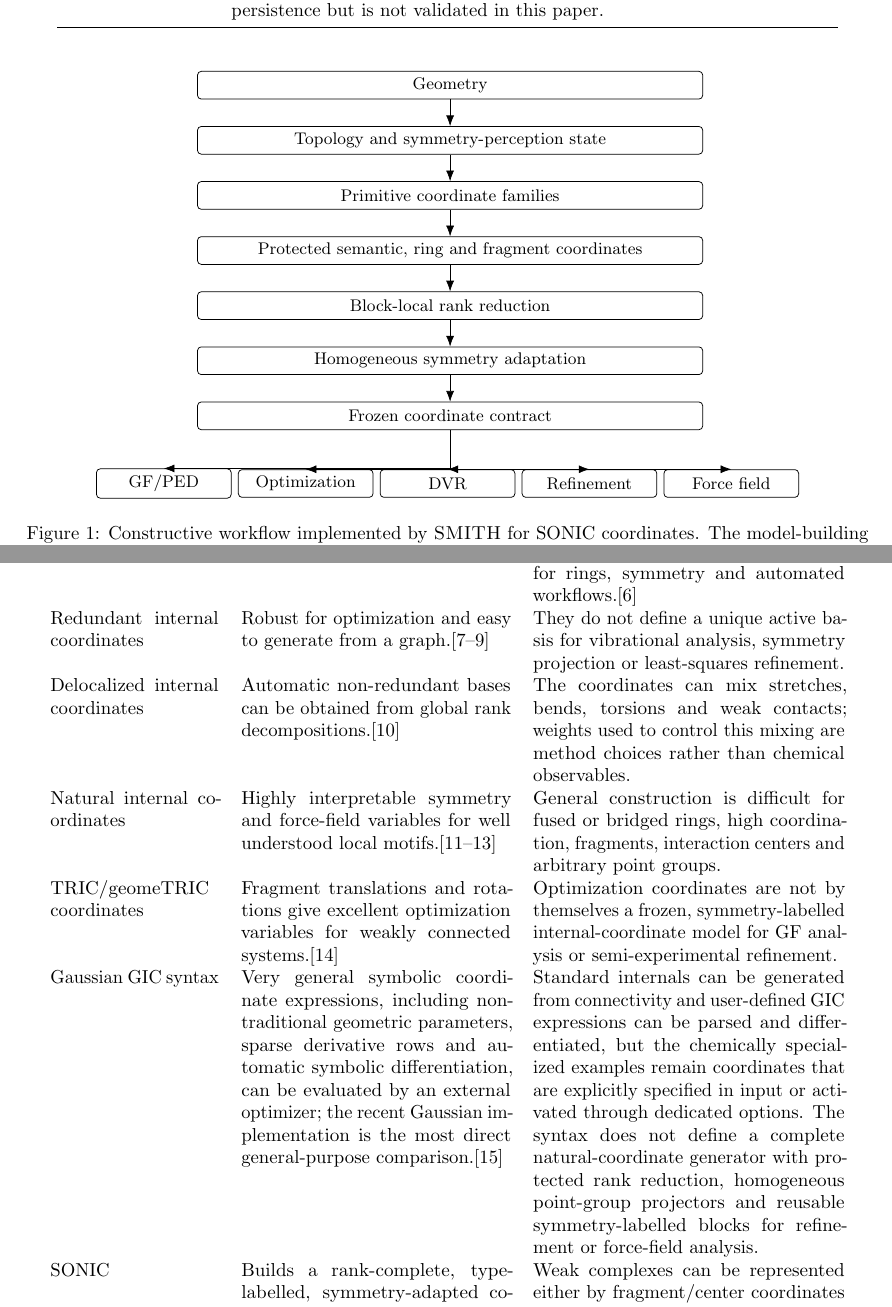
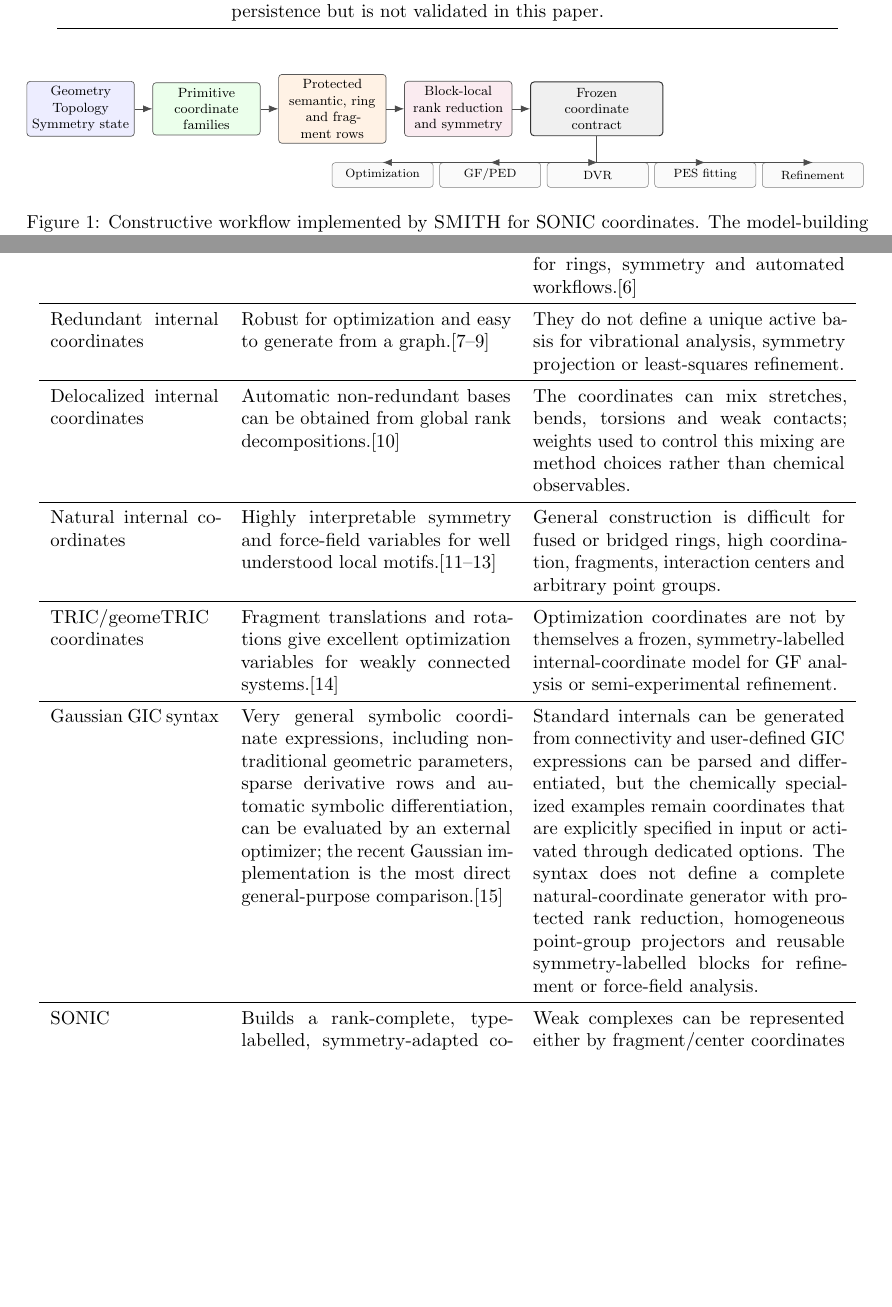
Before and after one commit to yogibubu/Smith, a LaTeX paper (main.tex): two parts of pages 2 and 4 of 26 before the commit and two parts of pages 2 and 3 of 25 after it, joined at a grey line, cut so that both start at the same text, the shorter picture padded with empty space. Compiled offline with pdfLaTeX.

Commit message:
Polish workflow figure and add norbornane SI

```diff
--- a/main.tex
+++ b/main.tex
@@ -135,47 +135,63 @@ coordinate persistence but is not validated in this paper. \\
 
 \begin{figure}[htbp]
 \centering
+\resizebox{\linewidth}{!}{%
 \begin{tikzpicture}[
-  node distance=0.50cm,
-  stepbox/.style={
-    draw,
+  node distance=0.36cm and 0.42cm,
+  every node/.style={font=\small},
+  stage/.style={
+    draw=black!65,
+    line width=0.45pt,
+    rounded corners=2.2pt,
+    align=center,
+    text width=0.145\linewidth,
+    minimum height=0.80cm,
+    inner sep=3.5pt,
+    fill=#1
+  },
+  contract/.style={
+    draw=black!80,
+    line width=0.65pt,
+    rounded corners=2.4pt,
+    align=center,
+    text width=0.18\linewidth,
+    minimum height=0.92cm,
+    inner sep=4pt,
+    fill=black!6
+  },
+  app/.style={
+    draw=black!50,
+    line width=0.35pt,
     rounded corners=2pt,
     align=center,
-    minimum width=0.60\linewidth,
-    minimum height=0.52cm,
-    font=\small
+    text width=0.14\linewidth,
+    minimum height=0.58cm,
+    inner sep=2.5pt,
+    fill=black!2,
+    font=\footnotesize
   },
-  sinkbox/.style={
-    draw,
-    rounded corners=2pt,
-    align=center,
-    minimum width=0.16\linewidth,
-    minimum height=0.52cm,
-    font=\small
-  },
-  arrow/.style={-{Latex[length=2.0mm]}, line width=0.35pt}
+  arrow/.style={-{Latex[length=2.2mm]}, line width=0.45pt, draw=black!70}
 ]
-\node[stepbox] (geometry) {Geometry};
-\node[stepbox, below=of geometry] (topology) {Topology and symmetry-perception state};
-\node[stepbox, below=of topology] (primitive) {Primitive coordinate families};
-\node[stepbox, below=of primitive] (protected) {Protected semantic, ring and fragment coordinates};
-\node[stepbox, below=of protected] (rank) {Block-local rank reduction};
-\node[stepbox, below=of rank] (symmetry) {Homogeneous symmetry adaptation};
-\node[stepbox, below=of symmetry] (contract) {Frozen coordinate contract};
-\node[sinkbox, below=0.72cm of contract, xshift=-0.34\linewidth] (gf) {GF/PED};
-\node[sinkbox, right=0.12cm of gf] (opt) {Optimization};
-\node[sinkbox, right=0.12cm of opt] (dvr) {DVR};
-\node[sinkbox, right=0.12cm of dvr] (refine) {Refinement};
-\node[sinkbox, right=0.12cm of refine] (ff) {Force field};
-\draw[arrow] (geometry) -- (topology);
-\draw[arrow] (topology) -- (primitive);
-\draw[arrow] (primitive) -- (protected);
-\draw[arrow] (protected) -- (rank);
-\draw[arrow] (rank) -- (symmetry);
-\draw[arrow] (symmetry) -- (contract);
-\foreach \target in {gf,opt,dvr,refine,ff}
+\node[stage=blue!7] (state) {Geometry\\Topology\\Symmetry state};
+\node[stage=green!8, right=of state] (families) {Primitive\\coordinate\\families};
+\node[stage=orange!10, right=of families] (semantic) {Protected\\semantic, ring\\and fragment rows};
+\node[stage=purple!8, right=of semantic] (reduction) {Block-local\\rank reduction\\and symmetry};
+\node[contract, right=of reduction] (contract) {Frozen\\coordinate\\contract};
+
+\node[app, below=0.62cm of contract, xshift=-0.32\linewidth] (opt) {Optimization};
+\node[app, right=0.14cm of opt] (gf) {GF/PED};
+\node[app, right=0.14cm of gf] (dvr) {DVR};
+\node[app, right=0.14cm of dvr] (pes) {PES fitting};
+\node[app, right=0.14cm of pes] (refine) {Refinement};
+
+\draw[arrow] (state) -- (families);
+\draw[arrow] (families) -- (semantic);
+\draw[arrow] (semantic) -- (reduction);
+\draw[arrow] (reduction) -- (contract);
+\foreach \target in {opt,gf,dvr,pes,refine}
   \draw[arrow] (contract.south) |- (\target.north);
 \end{tikzpicture}
+}
 \caption{Constructive workflow implemented by \SMITH\ for \SONIC\ coordinates.
 The model-building stage
 ends at the frozen coordinate contract; downstream modules reuse that object
@@ -234,22 +250,27 @@ Strategy & Strength & Limitation addressed by \NEO \\
 Z matrices & Compact, local and interpretable for small molecules. & Tree
 dependence, singularities, and manual choices make them fragile for rings,
 symmetry and automated workflows.\cite{BakerHehre1991ZMatrix} \\
+\midrule
 Redundant internal coordinates & Robust for optimization and easy to generate
 from a graph.\cite{PulayFogarasi1992,Peng1996Redundant,BakkenHelgaker2002} &
 They do not define a unique active basis for vibrational analysis, symmetry
 projection or least-squares refinement. \\
+\midrule
 Delocalized internal coordinates & Automatic non-redundant bases can be
 obtained from global rank decompositions.\cite{Baker1996Delocalized} & The
 coordinates can mix stretches, bends, torsions and weak contacts; weights used
 to control this mixing are method choices rather than chemical observables. \\
+\midrule
 Natural internal coordinates & Highly interpretable symmetry and force-field
 variables for well understood local motifs.\cite{Berces1997NaturalMetal,VonArnimAhlrichs1999GNIC,SwartBickelhaupt2006StrongWeak}
 & General construction is difficult for fused or bridged rings, high
 coordination, fragments, interaction centers and arbitrary point groups. \\
+\midrule
 TRIC/geomeTRIC coordinates & Fragment translations and rotations give excellent
 optimization variables for weakly connected systems.\cite{WangSong2016GeomeTRIC}
 & Optimization coordinates are not by themselves a frozen, symmetry-labelled
 internal-coordinate model for GF analysis or semi-experimental refinement. \\
+\midrule
 Gaussian GIC syntax & Very general symbolic coordinate expressions, including
 nontraditional geometric parameters, sparse derivative rows and automatic
 symbolic differentiation, can be evaluated by an external optimizer; the recent
@@ -261,6 +282,7 @@ specified in input or activated through dedicated options.  The syntax does not
 define a complete natural-coordinate generator with protected rank reduction,
 homogeneous point-group projectors and reusable symmetry-labelled blocks for
 refinement or force-field analysis. \\
+\midrule
 \NEO & Builds a rank-complete, type-labelled, symmetry-adapted coordinate basis
 from a validated molecular state. & Weak complexes can be represented either
 by fragment/center coordinates or by typed pseudo-bonds and
```
Also changed, not shown: si/norbornane_g16_output_excerpt.txt (added, +30 -0 lines), supporting_information.tex (added, +50 -0 lines), README.md, main.tex (3 more changed lines), 2 other files.
